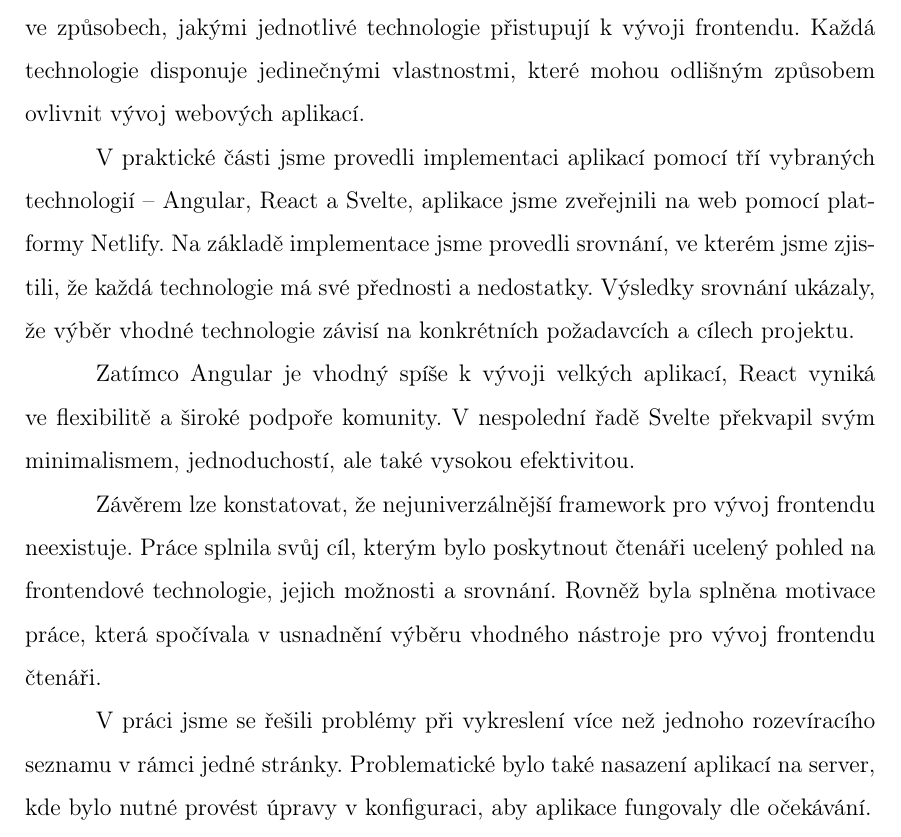
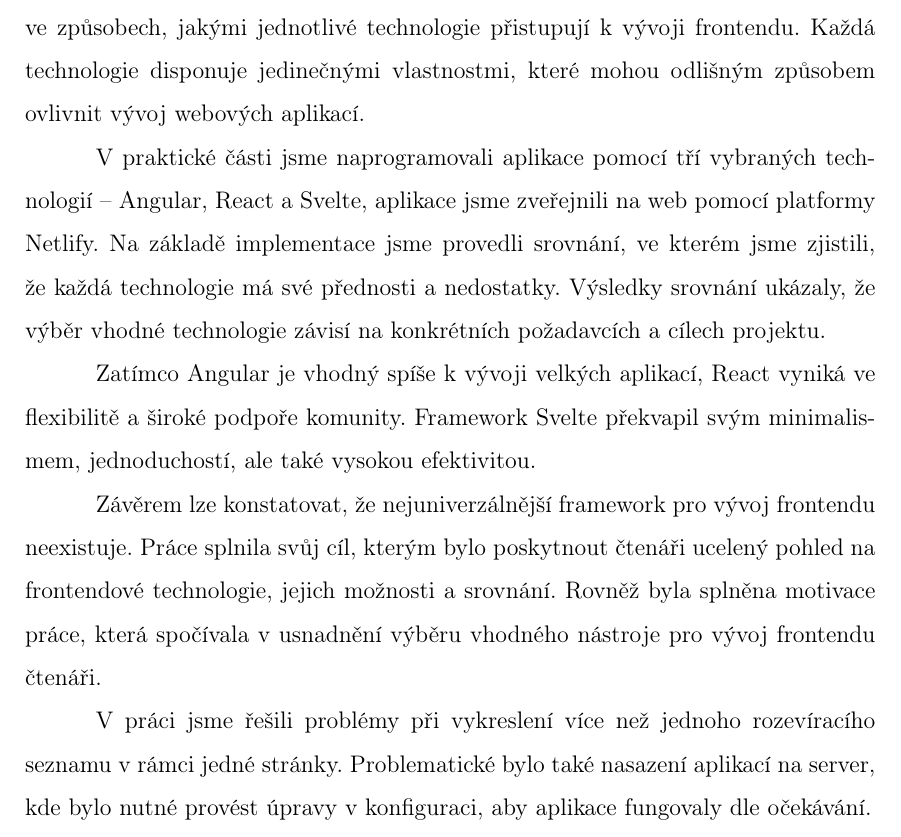
Before and after one commit to lukyncze/bachelor-thesis, a LaTeX thesis (thesis/sablona_ukazka.tex, which reads thesis/zaver.tex): part of page 93 of 104, cut so that both start at the same text. Compiled offline with pdfLaTeX.

Commit message:
thesis: refactor conclusion section (#65)

```diff
--- a/thesis/zaver.tex
+++ b/thesis/zaver.tex
@@ -7,18 +7,18 @@ V~neposlední řadě jsme provedli závěrečné srovnání jednotlivých implem
 Samotná analýza frameworků Angular, React, Svelte a~Vue odhalila rozdíly ve způsobech, jakými jednotlivé technologie přistupují k~vývoji frontendu.
 Každá technologie disponuje jedinečnými vlastnostmi, které mohou odlišným způsobem ovlivnit vývoj webových aplikací.
 
-V~praktické části jsme provedli implementaci aplikací pomocí tří vybraných technologií -- Angular, React a~Svelte, aplikace jsme zveřejnili na web pomocí platformy Netlify.
+V~praktické části jsme naprogramovali aplikace pomocí tří vybraných technologií -- Angular, React a~Svelte, aplikace jsme zveřejnili na web pomocí platformy Netlify.
 Na základě implementace jsme provedli srovnání, ve kterém jsme zjistili, že každá technologie má své přednosti a~nedostatky.
 Výsledky srovnání ukázaly, že výběr vhodné technologie závisí na konkrétních požadavcích a~cílech projektu.
 
 Zatímco Angular je vhodný spíše k~vývoji velkých aplikací, React vyniká ve flexibilitě a~široké podpoře komunity.
-V~nespolední řadě Svelte překvapil svým minimalismem, jednoduchostí, ale také vysokou efektivitou.
+Framework Svelte překvapil svým minimalismem, jednoduchostí, ale také vysokou efektivitou.
 
 Závěrem lze konstatovat, že nejuniverzálnější framework pro vývoj frontendu neexistuje.
 Práce splnila svůj cíl, kterým bylo poskytnout čtenáři ucelený pohled na frontendové technologie, jejich možnosti a~srovnání.
 Rovněž byla splněna motivace práce, která spočívala v~usnadnění výběru vhodného nástroje pro vývoj frontendu čtenáři.
 
-V~práci jsme se řešili problémy při vykreslení více než jednoho rozevíracího seznamu v~rámci jedné stránky.
+V~práci jsme řešili problémy při vykreslení více než jednoho rozevíracího seznamu v~rámci jedné stránky.
 Problematické bylo také nasazení aplikací na server, kde bylo nutné provést úpravy v~konfiguraci, aby aplikace fungovaly dle očekávání.
 
 Budoucí rozšíření práce by mohlo spočívat v~přidání testovacích scénářů, na které během práce nebyl kladen důraz, například přidáním unit a~integračních testů.
```
Also changed, not shown: thesis/sablona_ukazka.pdf, 3 other files.
